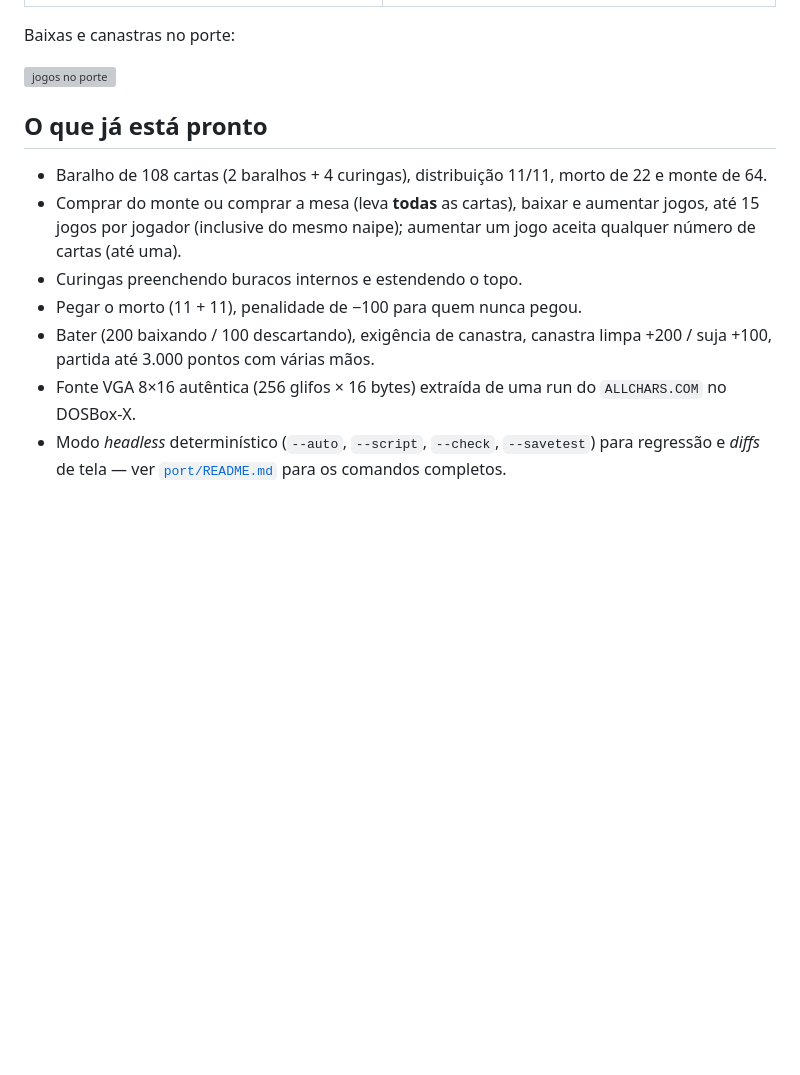
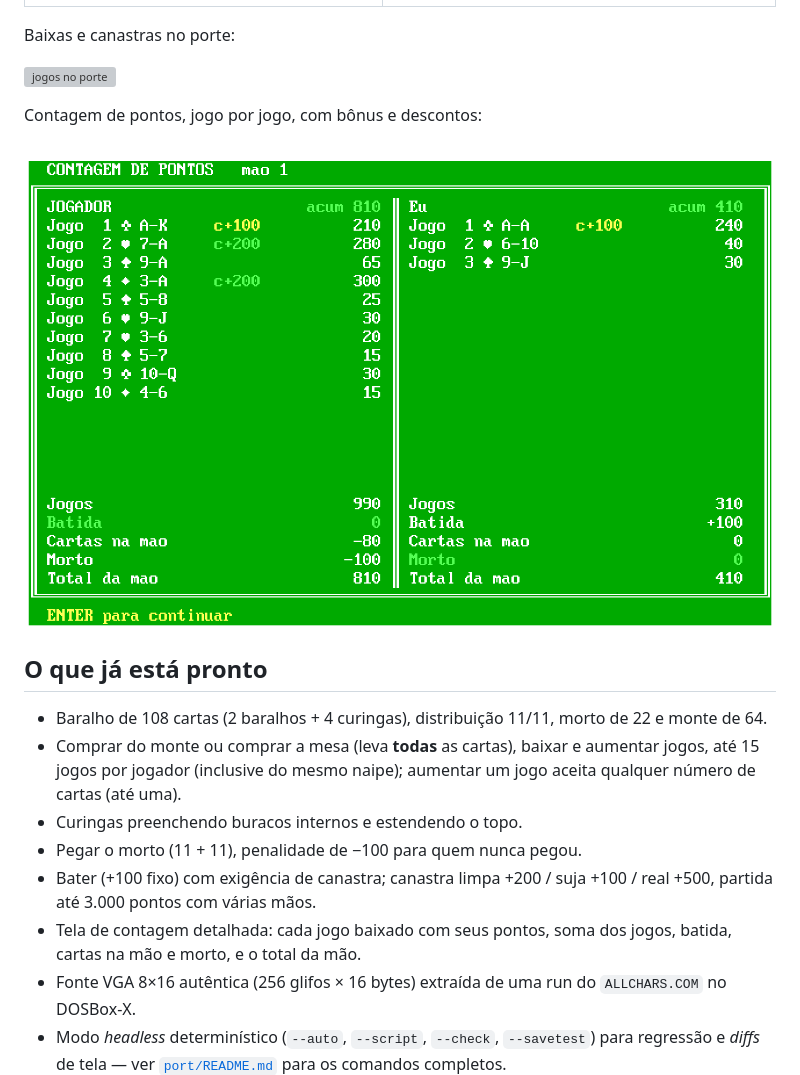
Before and after one commit to willbribeiro/Buraco-game, a Markdown page: README.md, the part around the change. Rendered like a GitHub page; pictures changed too: shots/60_port_score.png (added); blank space fills up the shorter version; grey boxes are pictures that could not be loaded.

```diff
--- a/README.md
+++ b/README.md
@@ -59,6 +59,10 @@ Baixas e canastras no porte:
 
 ![jogos no porte](shots/50_port_melds.png)
 
+Contagem de pontos, jogo por jogo, com bônus e descontos:
+
+![contagem de pontos](shots/60_port_score.png)
+
 ## O que já está pronto
 
 * Baralho de 108 cartas (2 baralhos + 4 curingas), distribuição 11/11,
@@ -68,8 +72,10 @@ Baixas e canastras no porte:
   aumentar um jogo aceita qualquer número de cartas (até uma).
 * Curingas preenchendo buracos internos e estendendo o topo.
 * Pegar o morto (11 + 11), penalidade de −100 para quem nunca pegou.
-* Bater (200 baixando / 100 descartando), exigência de canastra,
-  canastra limpa +200 / suja +100, partida até 3.000 pontos com várias mãos.
+* Bater (+100 fixo) com exigência de canastra; canastra limpa +200 / suja
+  +100 / real +500, partida até 3.000 pontos com várias mãos.
+* Tela de contagem detalhada: cada jogo baixado com seus pontos, soma dos
+  jogos, batida, cartas na mão e morto, e o total da mão.
 * Fonte VGA 8×16 autêntica (256 glifos × 16 bytes) extraída de uma run do
   `ALLCHARS.COM` no DOSBox-X.
 * Modo *headless* determinístico (`--auto`, `--script`, `--check`,
```
Also changed, not shown: port/README.md (+12 -7 lines), 10 other files.
